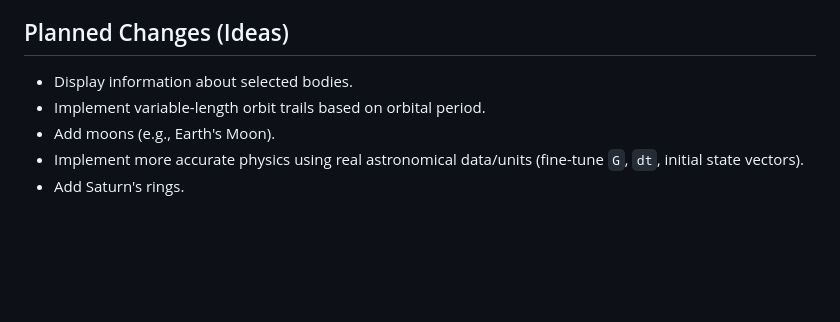
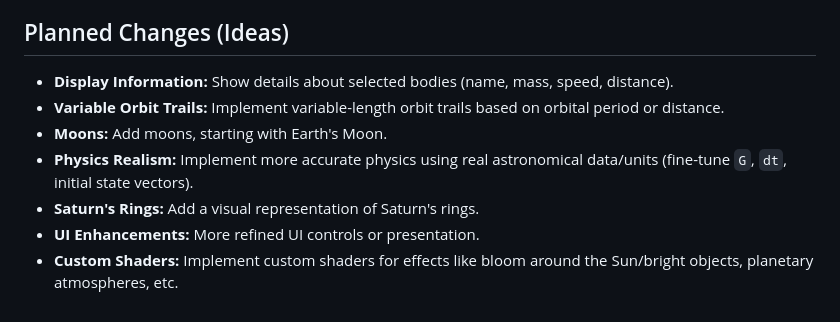
Before and after one commit to Happitack/SolarSys, a Markdown page: README.md, the part around the change. GitHub-like rendering; blank space fills up the shorter version.

Commit message:
Enhance planned changes section in README.md with detailed feature descriptions

```diff
--- a/README.md
+++ b/README.md
@@ -58,8 +58,10 @@ To run this simulation locally, follow these steps:
 
 ## Planned Changes (Ideas)
 
-* Display information about selected bodies.
-* Implement variable-length orbit trails based on orbital period.
-* Add moons (e.g., Earth's Moon).
-* Implement more accurate physics using real astronomical data/units (fine-tune `G`, `dt`, initial state vectors).
-* Add Saturn's rings.
+* **Display Information:** Show details about selected bodies (name, mass, speed, distance).
+* **Variable Orbit Trails:** Implement variable-length orbit trails based on orbital period or distance.
+* **Moons:** Add moons, starting with Earth's Moon.
+* **Physics Realism:** Implement more accurate physics using real astronomical data/units (fine-tune `G`, `dt`, initial state vectors).
+* **Saturn's Rings:** Add a visual representation of Saturn's rings.
+* **UI Enhancements:** More refined UI controls or presentation.
+* **Custom Shaders:** Implement custom shaders for effects like bloom around the Sun/bright objects, planetary atmospheres, etc.
```
